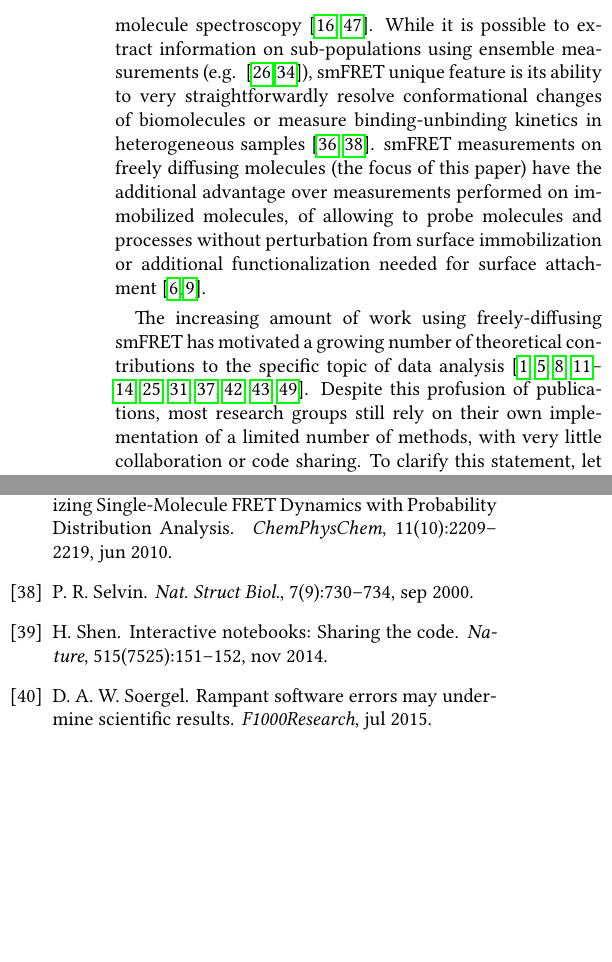
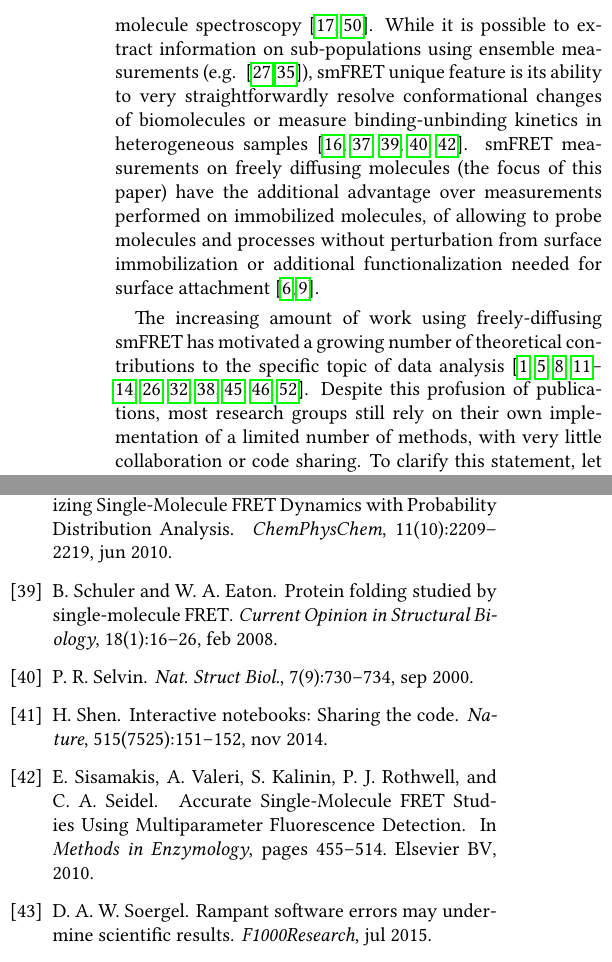
Before and after one commit to tritemio/fretbursts_paper, a LaTeX paper (main.tex, which reads Introduction.tex): two parts of the columns of pages 2 and 16 of 18 before the commit and two parts of the columns of pages 2 and 16 of 19 after it, joined at a grey line, cut so that both start at the same text, the shorter picture padded with empty space. Compiled offline with pdfLaTeX.

Commit message:
edited Introduction.tex

```diff
--- a/Introduction.tex
+++ b/Introduction.tex
@@ -8,7 +8,7 @@ While it is possible to extract information on sub-populations using ensemble me
 (e.g. ~\cite{Lerner_2014,Rahamim_2015}),
 smFRET unique feature is its ability to very straightforwardly resolve conformational
 changes of biomolecules or measure binding-unbinding kinetics in heterogeneous
-samples~\cite{Selvin_2000,Roy_2008}.
+samples~\cite{Selvin_2000,Roy_2008,Schuler_2008,Sisamakis_2010,Haran_2012}.
 smFRET measurements on freely diffusing molecules (the focus of this paper)
 have the additional advantage over measurements performed on immobilized molecules,
 of allowing to probe molecules and processes without perturbation from surface
```
